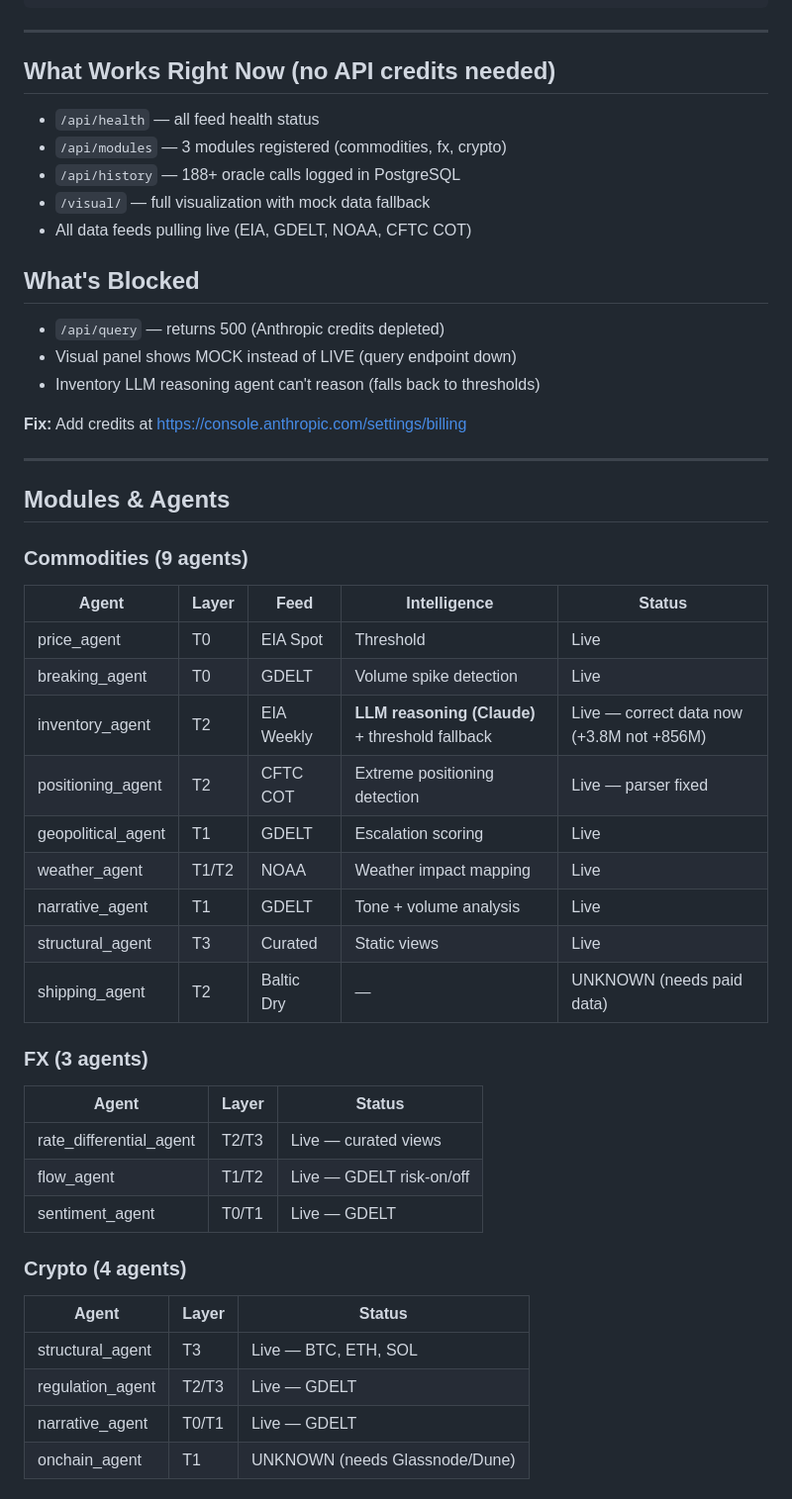
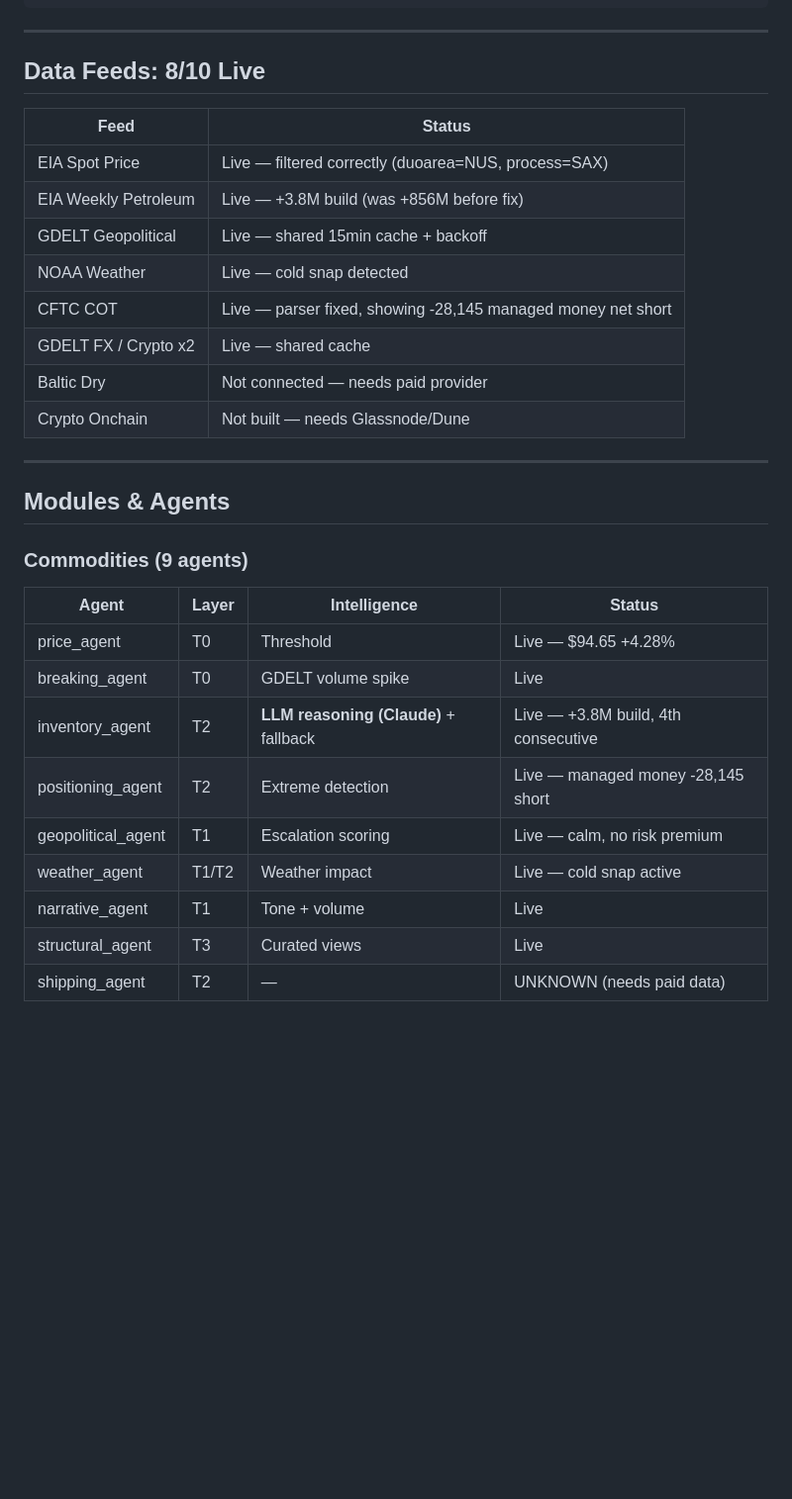
Before and after one commit to jarekpiot/world-oracle, a Markdown page: state.md, the part around one of its changes. Shown at 99% size. Rendered like a GitHub page; blank space fills up the shorter version.

Commit message:
docs: state.md — FULLY LIVE, real oracle data, all systems operational
Co-Authored-By: Claude Opus 4.6 (1M context) <noreply@anthropic.com>

```diff
--- a/state.md
+++ b/state.md
@@ -36,51 +55,33 @@ GitHub (main) --> GitHub Actions (191 tests) --> Railway (auto-deploy)
 
 ---
 
-## What Works Right Now (no API credits needed)
+## Data Feeds: 8/10 Live
 
-- `/api/health` — all feed health status
-- `/api/modules` — 3 modules registered (commodities, fx, crypto)
-- `/api/history` — 188+ oracle calls logged in PostgreSQL
-- `/visual/` — full visualization with mock data fallback
-- All data feeds pulling live (EIA, GDELT, NOAA, CFTC COT)
-
-## What's Blocked
-
-- `/api/query` — returns 500 (Anthropic credits depleted)
-- Visual panel shows MOCK instead of LIVE (query endpoint down)
-- Inventory LLM reasoning agent can't reason (falls back to thresholds)
-
-**Fix:** Add credits at https://console.anthropic.com/settings/billing
+| Feed | Status |
+|---|---|
+| EIA Spot Price | Live — filtered correctly (duoarea=NUS, process=SAX) |
+| EIA Weekly Petroleum | Live — +3.8M build (was +856M before fix) |
+| GDELT Geopolitical | Live — shared 15min cache + backoff |
+| NOAA Weather | Live — cold snap detected |
+| CFTC COT | Live — parser fixed, showing -28,145 managed money net short |
+| GDELT FX / Crypto x2 | Live — shared cache |
+| Baltic Dry | Not connected — needs paid provider |
+| Crypto Onchain | Not built — needs Glassnode/Dune |
 
 ---
 
 ## Modules & Agents
 
 ### Commodities (9 agents)
-| Agent | Layer | Feed | Intelligence | Status |
-|---|---|---|---|---|
-| price_agent | T0 | EIA Spot | Threshold | Live |
-| breaking_agent | T0 | GDELT | Volume spike detection | Live |
-| inventory_agent | T2 | EIA Weekly | **LLM reasoning (Claude)** + threshold fallback | Live — correct data now (+3.8M not +856M) |
-| positioning_agent | T2 | CFTC COT | Extreme positioning detection | Live — parser fixed |
-| geopolitical_agent | T1 | GDELT | Escalation scoring | Live |
-| weather_agent | T1/T2 | NOAA | Weather impact mapping | Live |
-| narrative_agent | T1 | GDELT | Tone + volume analysis | Live |
-| structural_agent | T3 | Curated | Static views | Live |
-| shipping_agent | T2 | Baltic Dry | — | UNKNOWN (needs paid data) |
+| Agent | Layer | Intelligence | Status |
+|---|---|---|---|
+| price_agent | T0 | Threshold | Live — $94.65 +4.28% |
+| breaking_agent | T0 | GDELT volume spike | Live |
+| inventory_agent | T2 | **LLM reasoning (Claude)** + fallback | Live — +3.8M build, 4th consecutive |
+| positioning_agent | T2 | Extreme detection | Live — managed money -28,145 short |
+| geopolitical_agent | T1 | Escalation scoring | Live — calm, no risk premium |
+| weather_agent | T1/T2 | Weather impact | Live — cold snap active |
+| narrative_agent | T1 | Tone + volume | Live |
+| structural_agent | T3 | Curated views | Live |
+| shipping_agent | T2 | — | UNKNOWN (needs paid data) |
 
-### FX (3 agents)
-| Agent | Layer | Status |
-|---|---|---|
-| rate_differential_agent | T2/T3 | Live — curated views |
-| flow_agent | T1/T2 | Live — GDELT risk-on/off |
-| sentiment_agent | T0/T1 | Live — GDELT |
-
-### Crypto (4 agents)
-| Agent | Layer | Status |
-|---|---|---|
-| structural_agent | T3 | Live — BTC, ETH, SOL |
-| regulation_agent | T2/T3 | Live — GDELT |
-| narrative_agent | T0/T1 | Live — GDELT |
-| onchain_agent | T1 | UNKNOWN (needs Glassnode/Dune) |
-
```
Also changed, not shown: other parts of state.md (+64 -76 lines).
